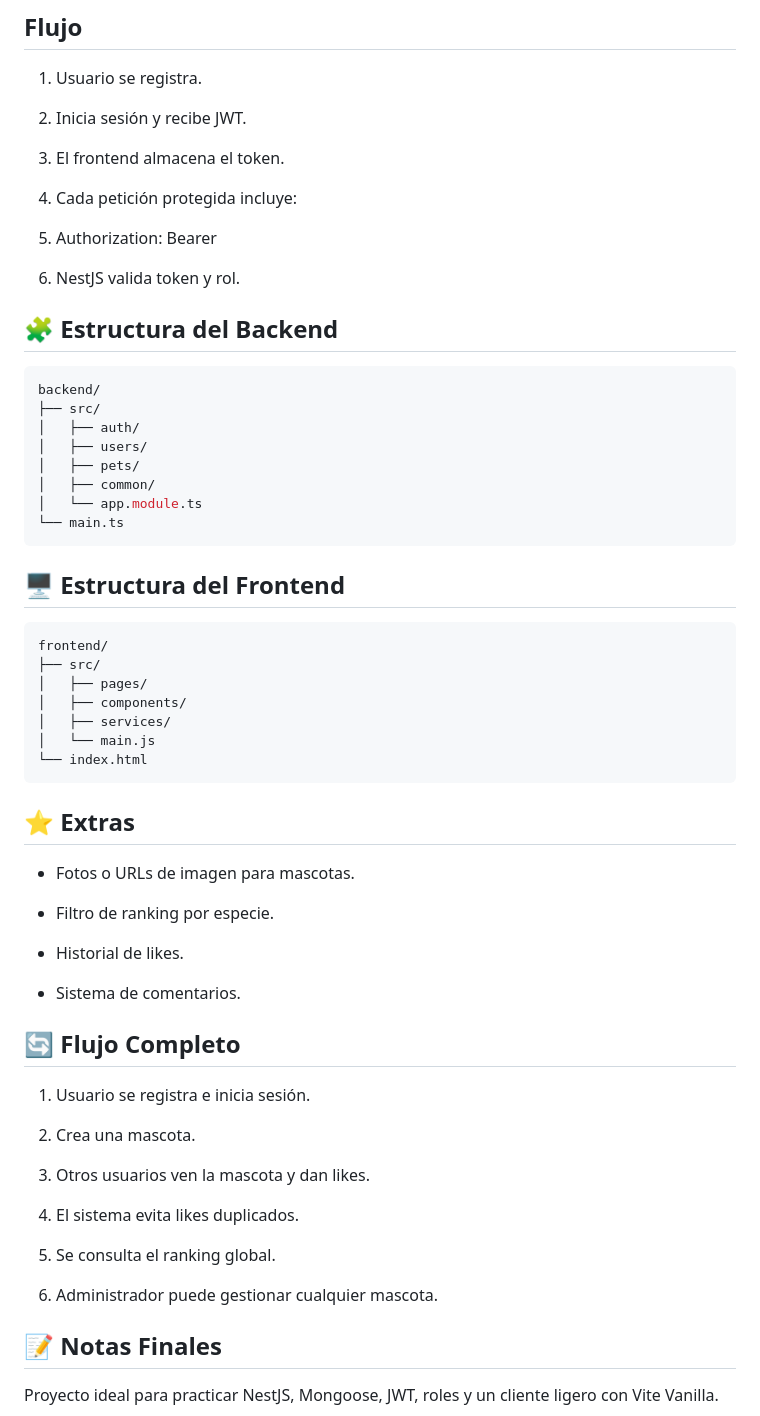
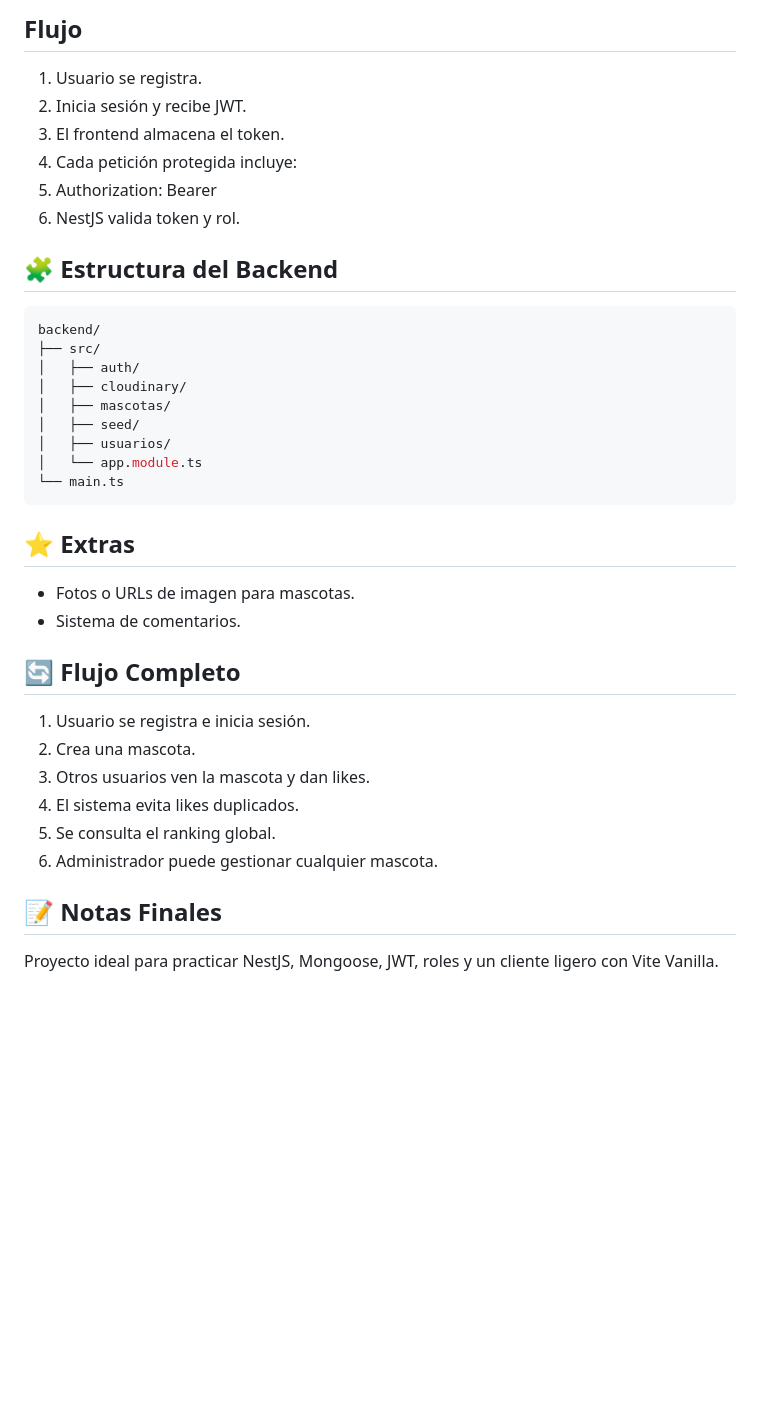
Before and after one commit to noeBR97/RecuperacionNestJS-RedSocialMascotas, a Markdown page: README.md, the part around one of its changes. Drawn GitHub-style; blank space fills up the shorter version.

````diff
--- a/README.md
+++ b/README.md
@@ -173,16 +139,11 @@ npm run dev
 ## **Flujo**
 
 1. Usuario se registra.
-
-1. Inicia sesión y recibe JWT.
-
-2. El frontend almacena el token.
-
-3. Cada petición protegida incluye:
-
-4. Authorization: Bearer <token>
-
-5. NestJS valida token y rol.
+2. Inicia sesión y recibe JWT.
+3. El frontend almacena el token.
+4. Cada petición protegida incluye:
+5. Authorization: Bearer <token>
+6. NestJS valida token y rol.
 
 ## **🧩 Estructura del Backend**
 
@@ -190,48 +151,27 @@ npm run dev
 backend/
 ├── src/
 │   ├── auth/
-│   ├── users/
-│   ├── pets/
-│   ├── common/
+│   ├── cloudinary/
+│   ├── mascotas/
+│   ├── seed/
+│   ├── usuarios/
 │   └── app.module.ts
 └── main.ts
-```
-
-## **🖥️ Estructura del Frontend**
-
-```bash
-frontend/
-├── src/
-│   ├── pages/
-│   ├── components/
-│   ├── services/
-│   └── main.js
-└── index.html
 ```
 
 ## **⭐ Extras**
 
 * Fotos o URLs de imagen para mascotas.
-
-* Filtro de ranking por especie.
-
-* Historial de likes.
-
 * Sistema de comentarios.
 
 ## **🔄 Flujo Completo**
 
 1. Usuario se registra e inicia sesión.
-
-1. Crea una mascota.
-
-2. Otros usuarios ven la mascota y dan likes.
-
-3. El sistema evita likes duplicados.
-
-4. Se consulta el ranking global.
-
-5. Administrador puede gestionar cualquier mascota.
+2. Crea una mascota.
+3. Otros usuarios ven la mascota y dan likes.
+4. El sistema evita likes duplicados.
+5. Se consulta el ranking global.
+6. Administrador puede gestionar cualquier mascota.
 
 ## **📝 Notas Finales**
 
````
Also changed, not shown: other parts of README.md (+38 -72 lines).
